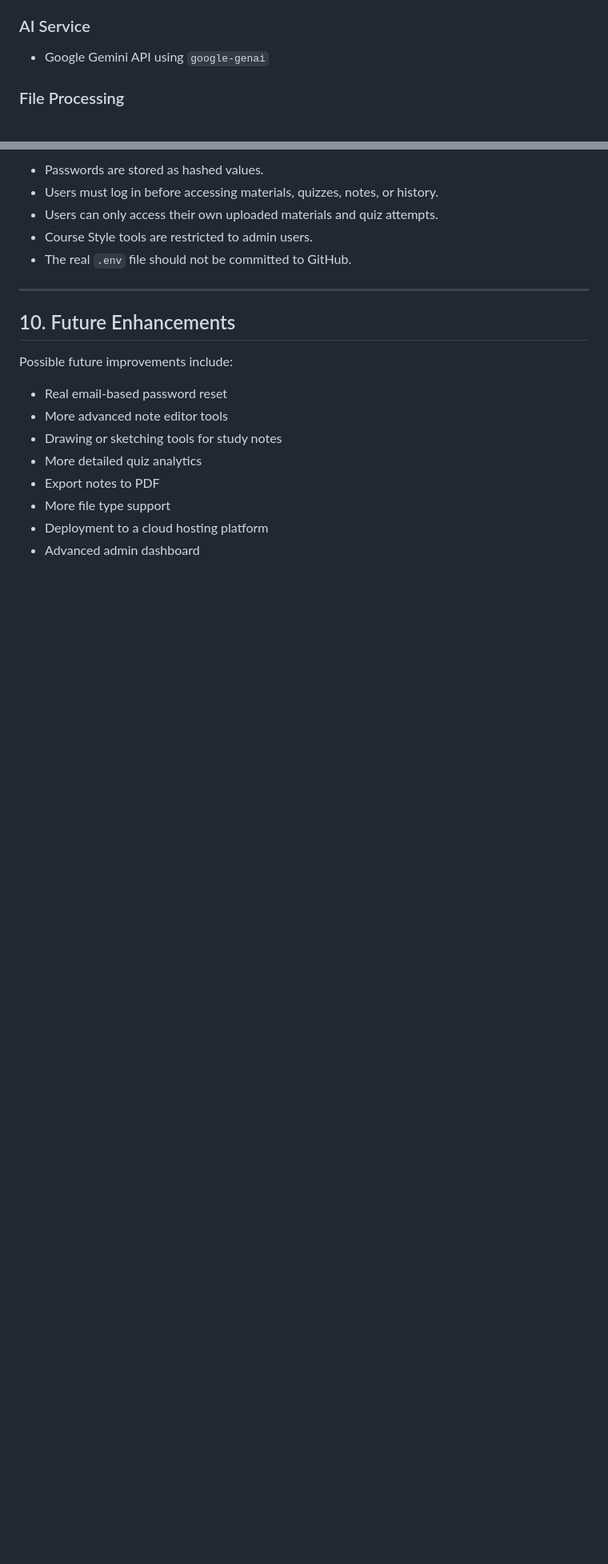
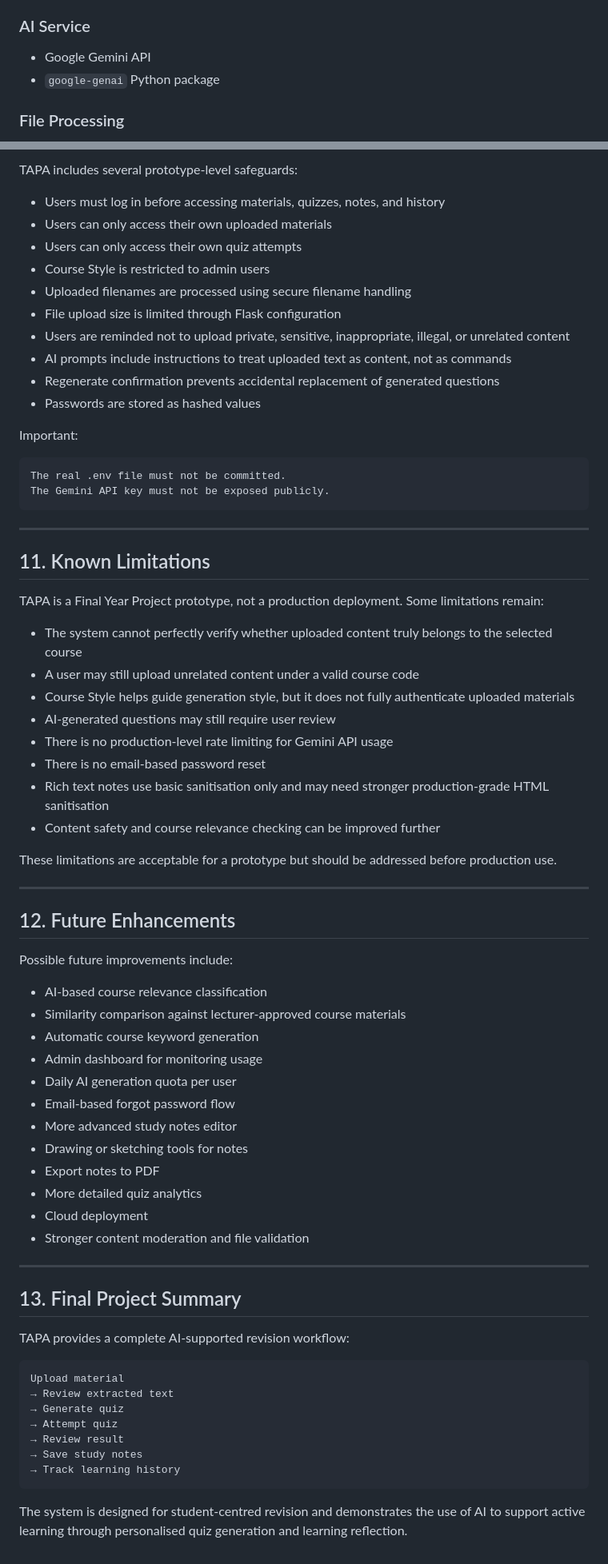
Before and after one commit to lexusKY/tapafyp, a Markdown page: README.md, 2 parts joined by grey strips. Shown at 80% size. GitHub-like rendering; blank space fills up the shorter version.

Commit message:
Update final README

````diff
--- a/README.md
+++ b/README.md
@@ -109,7 +119,8 @@ This project was developed as a Final Year Project system prototype.
 
 ### AI Service
 
-- Google Gemini API using `google-genai`
+- Google Gemini API
+- `google-genai` Python package
 
 ### File Processing
 
@@ -356,21 +407,74 @@ Users are encouraged to review extracted text before generating quizzes.
 
-- Passwords are stored as hashed values.
-- Users must log in before accessing materials, quizzes, notes, or history.
-- Users can only access their own uploaded materials and quiz attempts.
-- Course Style tools are restricted to admin users.
-- The real `.env` file should not be committed to GitHub.
+TAPA includes several prototype-level safeguards:
+
+- Users must log in before accessing materials, quizzes, notes, and history
+- Users can only access their own uploaded materials
+- Users can only access their own quiz attempts
+- Course Style is restricted to admin users
+- Uploaded filenames are processed using secure filename handling
+- File upload size is limited through Flask configuration
+- Users are reminded not to upload private, sensitive, inappropriate, illegal, or unrelated content
+- AI prompts include instructions to treat uploaded text as content, not as commands
+- Regenerate confirmation prevents accidental replacement of generated questions
+- Passwords are stored as hashed values
+
+Important:
+
+```text
+The real .env file must not be committed.
+The Gemini API key must not be exposed publicly.
+```
 
 ---
 
-## 10. Future Enhancements
+## 11. Known Limitations
+
+TAPA is a Final Year Project prototype, not a production deployment. Some limitations remain:
+
+- The system cannot perfectly verify whether uploaded content truly belongs to the selected course
+- A user may still upload unrelated content under a valid course code
+- Course Style helps guide generation style, but it does not fully authenticate uploaded materials
+- AI-generated questions may still require user review
+- There is no production-level rate limiting for Gemini API usage
+- There is no email-based password reset
+- Rich text notes use basic sanitisation only and may need stronger production-grade HTML sanitisation
+- Content safety and course relevance checking can be improved further
+
+These limitations are acceptable for a prototype but should be addressed before production use.
+
+---
+
+## 12. Future Enhancements
 
 Possible future improvements include:
 
-- Real email-based password reset
-- More advanced note editor tools
-- Drawing or sketching tools for study notes
+- AI-based course relevance classification
+- Similarity comparison against lecturer-approved course materials
+- Automatic course keyword generation
+- Admin dashboard for monitoring usage
+- Daily AI generation quota per user
+- Email-based forgot password flow
+- More advanced study notes editor
+- Drawing or sketching tools for notes
+- Export notes to PDF
 - More detailed quiz analytics
-- Export notes to PDF
-- More file type support
-- Deployment to a cloud hosting platform
-- Advanced admin dashboard
+- Cloud deployment
+- Stronger content moderation and file validation
+
+---
+
+## 13. Final Project Summary
+
+TAPA provides a complete AI-supported revision workflow:
+
+```text
+Upload material
+→ Review extracted text
+→ Generate quiz
+→ Attempt quiz
+→ Review result
+→ Save study notes
+→ Track learning history
+```
+
+The system is designed for student-centred revision and demonstrates the use of AI to support active learning through personalised quiz generation and learning reflection.
````
Also changed, not shown: other parts of README.md (+113 -63 lines).
